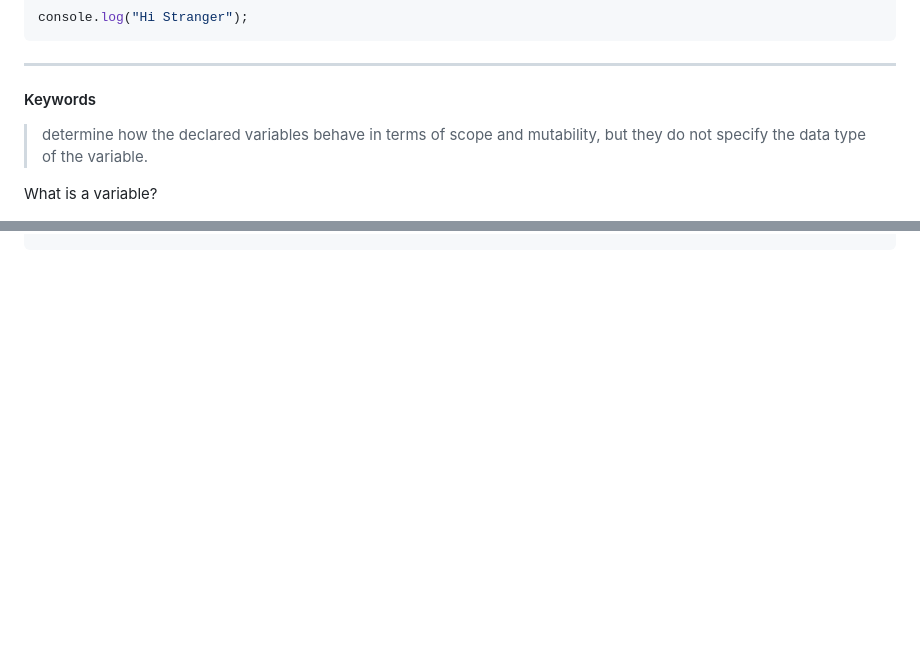
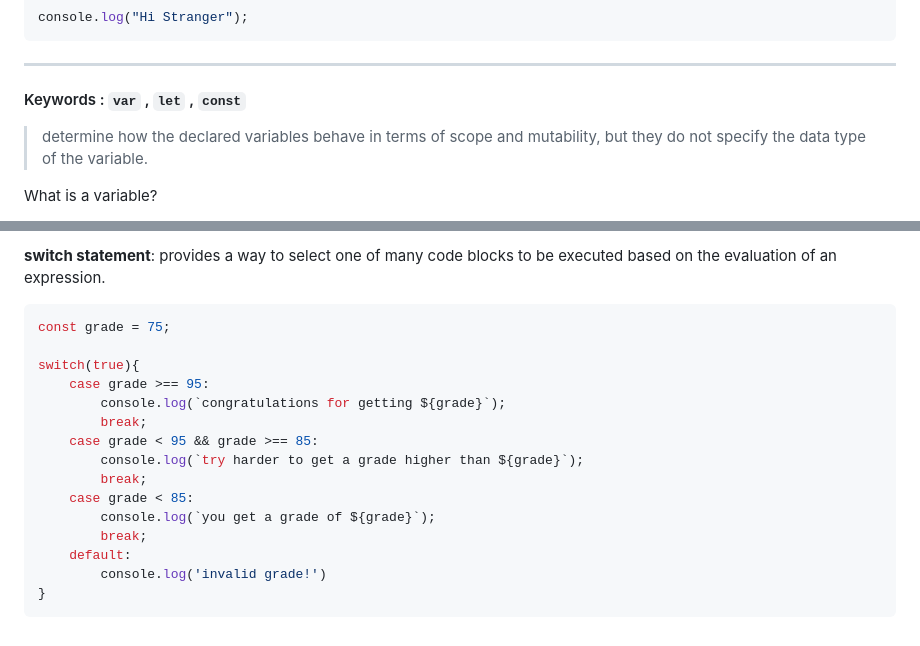
Before and after one commit to ITPC-115/javascript-discussion, a Markdown page: JavaScript/lesson_2/wiki.md, 2 parts joined by grey strips. Rendered like a GitHub page; blank space fills up the shorter version.

````diff
--- a/JavaScript/lesson_2/wiki.md
+++ b/JavaScript/lesson_2/wiki.md
@@ -69,7 +69,7 @@ You can also try displaying a log on the console by adding this line of code in
 console.log("Hi Stranger");
 ```
 ---
-#### Keywords
+#### Keywords : `var` , `let` , `const`
 >determine how the declared variables behave in terms of scope and mutability, but they do not specify the data type of the variable.
 
 What is a variable?
@@ -501,0 +535,19 @@ logical operators:
+**switch statement**: provides a way to select one of many code blocks to be executed based on the evaluation of an expression.
+
+``` js
+const grade = 75;
+
+switch(true){
+    case grade >== 95:
+        console.log(`congratulations for getting ${grade}`);
+        break;
+    case grade < 95 && grade >== 85:
+        console.log(`try harder to get a grade higher than ${grade}`);
+        break;
+    case grade < 85:
+        console.log(`you get a grade of ${grade}`);
+        break;
+    default:
+        console.log('invalid grade!')
+}
+```
````
Also changed, not shown: other parts of JavaScript/lesson_2/wiki.md (+40 -7 lines).
